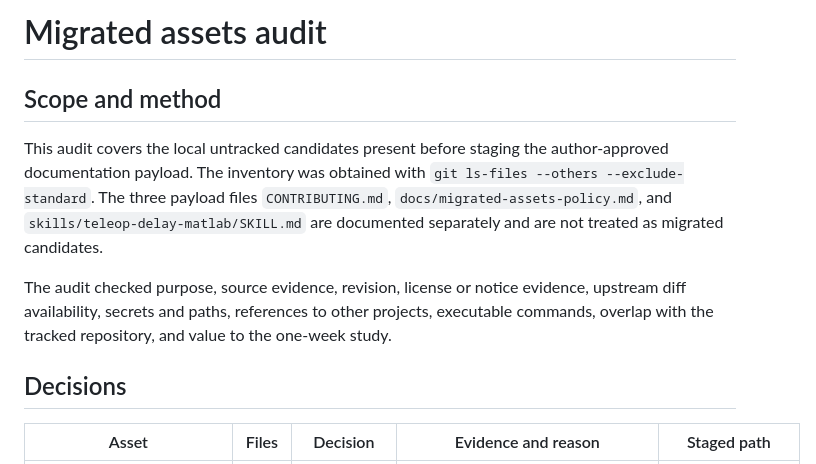
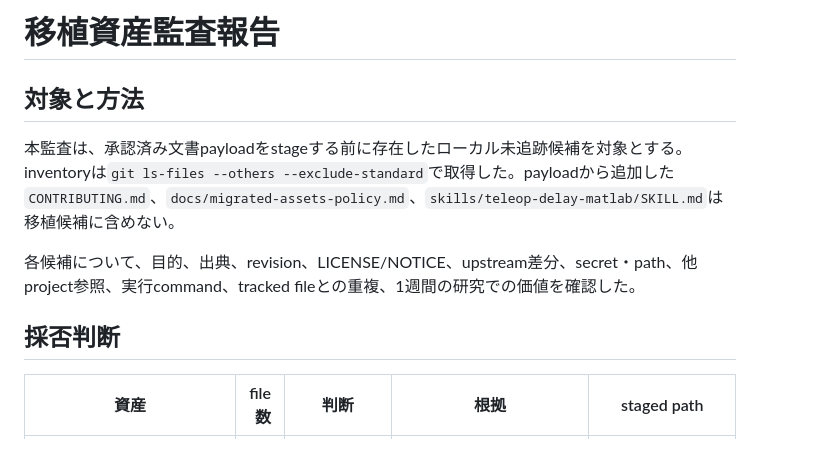
Before and after one commit to Xpotato1024/teleop-delay-study, a Markdown page: docs/reports/migrated-assets-audit.md, the part around one of its changes. GitHub-like rendering.

Commit message:
docs: 移植資産監査報告を日本語化

```diff
--- a/docs/reports/migrated-assets-audit.md
+++ b/docs/reports/migrated-assets-audit.md
@@ -1,12 +1,12 @@
-# Migrated assets audit
+# 移植資産監査報告
 
-## Scope and method
+## 対象と方法
 
-This audit covers the local untracked candidates present before staging the author-approved documentation payload. The inventory was obtained with `git ls-files --others --exclude-standard`. The three payload files `CONTRIBUTING.md`, `docs/migrated-assets-policy.md`, and `skills/teleop-delay-matlab/SKILL.md` are documented separately and are not treated as migrated candidates.
+本監査は、承認済み文書payloadをstageする前に存在したローカル未追跡候補を対象とする。inventoryは`git ls-files --others --exclude-standard`で取得した。payloadから追加した`CONTRIBUTING.md`、`docs/migrated-assets-policy.md`、`skills/teleop-delay-matlab/SKILL.md`は移植候補に含めない。
 
-The audit checked purpose, source evidence, revision, license or notice evidence, upstream diff availability, secrets and paths, references to other projects, executable commands, overlap with the tracked repository, and value to the one-week study.
+各候補について、目的、出典、revision、LICENSE/NOTICE、upstream差分、secret・path、他project参照、実行command、tracked fileとの重複、1週間の研究での価値を確認した。
 
-## Decisions
+## 採否判断
 
-| Asset | Files | Decision | Evidence and reason | Staged path |
+| 資産 | file数 | 判断 | 根拠 | staged path |
 |---|---:|---|---|---|
```
Also changed, not shown: other parts of docs/reports/migrated-assets-audit.md (+31 -29 lines).
